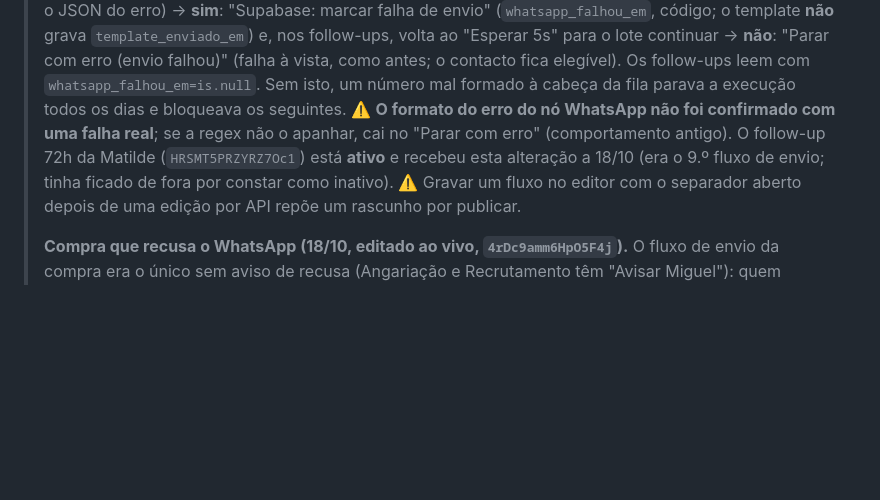
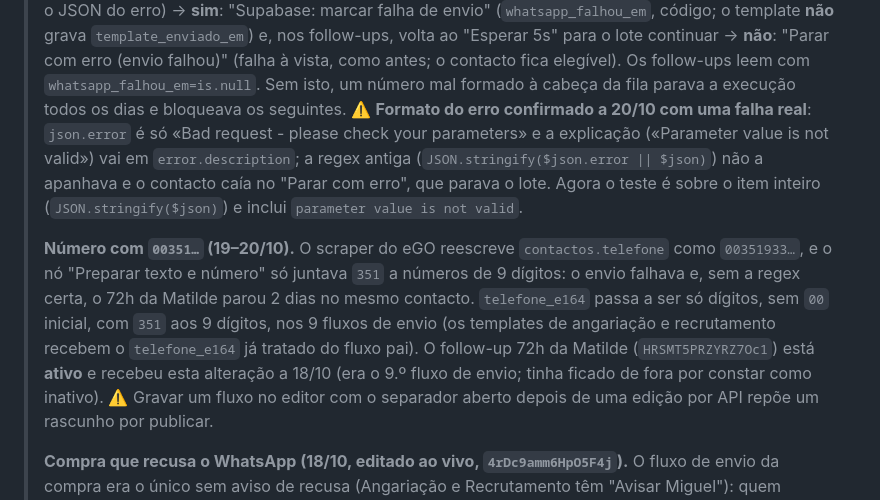
Before and after one commit to imogermano-dotcom/figueirahome_agentOS, a Markdown page: docs/n8n/README.md, the part around the change. Rendered like a GitHub page; blank space fills up the shorter version.

Commit message:
docs: erro do no WhatsApp confirmado e numero 00351 normalizado nos 9 fluxos de envio
Co-Authored-By: Claude Sonnet 5.5 <noreply@anthropic.com>
Claude-Session: https://claude.ai/code/session_01CPDpGPnBXzdoBPeRd8VXHF

```diff
--- a/docs/n8n/README.md
+++ b/docs/n8n/README.md
@@ -36,8 +36,9 @@ Meta Lead Ads → Make (escreve em `leads`) → webhook → n8n (envia o templat
 > o template **não** grava `template_enviado_em`) e, nos follow-ups, volta ao "Esperar 5s" para o lote continuar → **não**:
 > "Parar com erro (envio falhou)" (falha à vista, como antes; o contacto fica elegível). Os follow-ups leem com
 > `whatsapp_falhou_em=is.null`. Sem isto, um número mal formado à cabeça da fila parava a execução todos os dias e bloqueava
-> os seguintes. ⚠️ **O formato do erro do nó WhatsApp não foi confirmado com uma falha real**; se a regex não o apanhar, cai no
-> "Parar com erro" (comportamento antigo). O follow-up 72h da Matilde (`HRSMT5PRZYRZ7Oc1`) está **ativo** e recebeu esta alteração a 18/10 (era o 9.º fluxo de envio; tinha ficado de fora por constar como inativo).
+> os seguintes. ⚠️ **Formato do erro confirmado a 20/10 com uma falha real**: `json.error` é só «Bad request - please check your parameters» e a explicação («Parameter value is not valid») vai em `error.description`; a regex antiga (`JSON.stringify($json.error || $json)`) não a apanhava e o contacto caía no "Parar com erro", que parava o lote. Agora o teste é sobre o item inteiro (`JSON.stringify($json)`) e inclui `parameter value is not valid`.
+>
+> **Número com `00351…` (19–20/10).** O scraper do eGO reescreve `contactos.telefone` como `00351933…`, e o nó "Preparar texto e número" só juntava `351` a números de 9 dígitos: o envio falhava e, sem a regex certa, o 72h da Matilde parou 2 dias no mesmo contacto. `telefone_e164` passa a ser só dígitos, sem `00` inicial, com `351` aos 9 dígitos, nos 9 fluxos de envio (os templates de angariação e recrutamento recebem o `telefone_e164` já tratado do fluxo pai). O follow-up 72h da Matilde (`HRSMT5PRZYRZ7Oc1`) está **ativo** e recebeu esta alteração a 18/10 (era o 9.º fluxo de envio; tinha ficado de fora por constar como inativo).
 > ⚠️ Gravar um fluxo no editor com o separador aberto depois de uma edição por API repõe um rascunho por publicar.
 >
 > **Compra que recusa o WhatsApp (18/10, editado ao vivo, `4rDc9amm6HpO5F4j`).** O fluxo de envio da compra era o único sem aviso de
```
Also changed, not shown: CLAUDE.md (+1 -1 lines).
